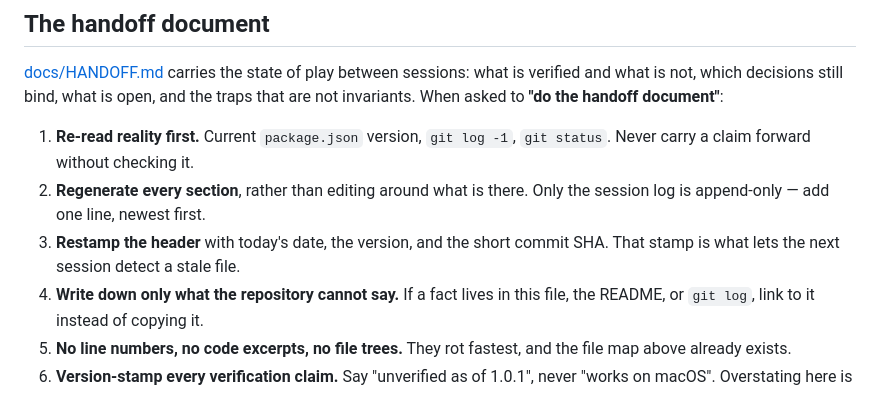
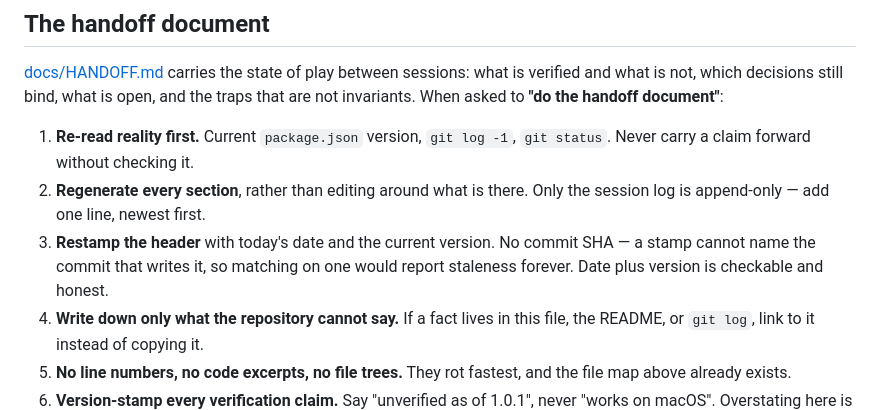
Before and after one commit to npd1987/claude-skills-manager, a Markdown page: CLAUDE.md, the part around the change. Rendered like a GitHub page.

```diff
--- a/CLAUDE.md
+++ b/CLAUDE.md
@@ -111,8 +111,9 @@ the traps that are not invariants. When asked to **"do the handoff document"**:
    `git status`. Never carry a claim forward without checking it.
 2. **Regenerate every section**, rather than editing around what is there. Only
    the session log is append-only — add one line, newest first.
-3. **Restamp the header** with today's date, the version, and the short commit
-   SHA. That stamp is what lets the next session detect a stale file.
+3. **Restamp the header** with today's date and the current version. No commit
+   SHA — a stamp cannot name the commit that writes it, so matching on one
+   would report staleness forever. Date plus version is checkable and honest.
 4. **Write down only what the repository cannot say.** If a fact lives in this
    file, the README, or `git log`, link to it instead of copying it.
 5. **No line numbers, no code excerpts, no file trees.** They rot fastest, and
```
Also changed, not shown: docs/HANDOFF.md (+10 -5 lines).
